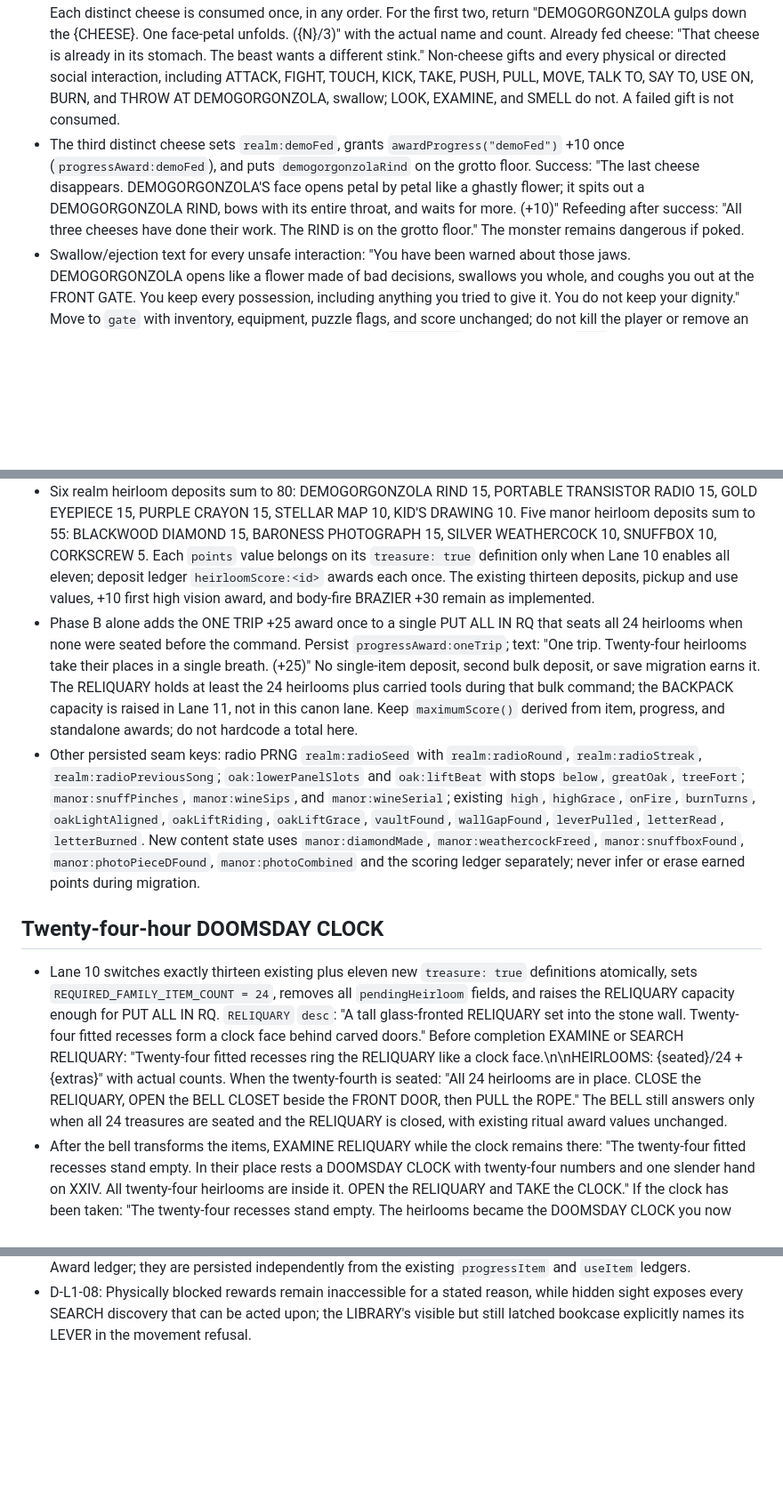
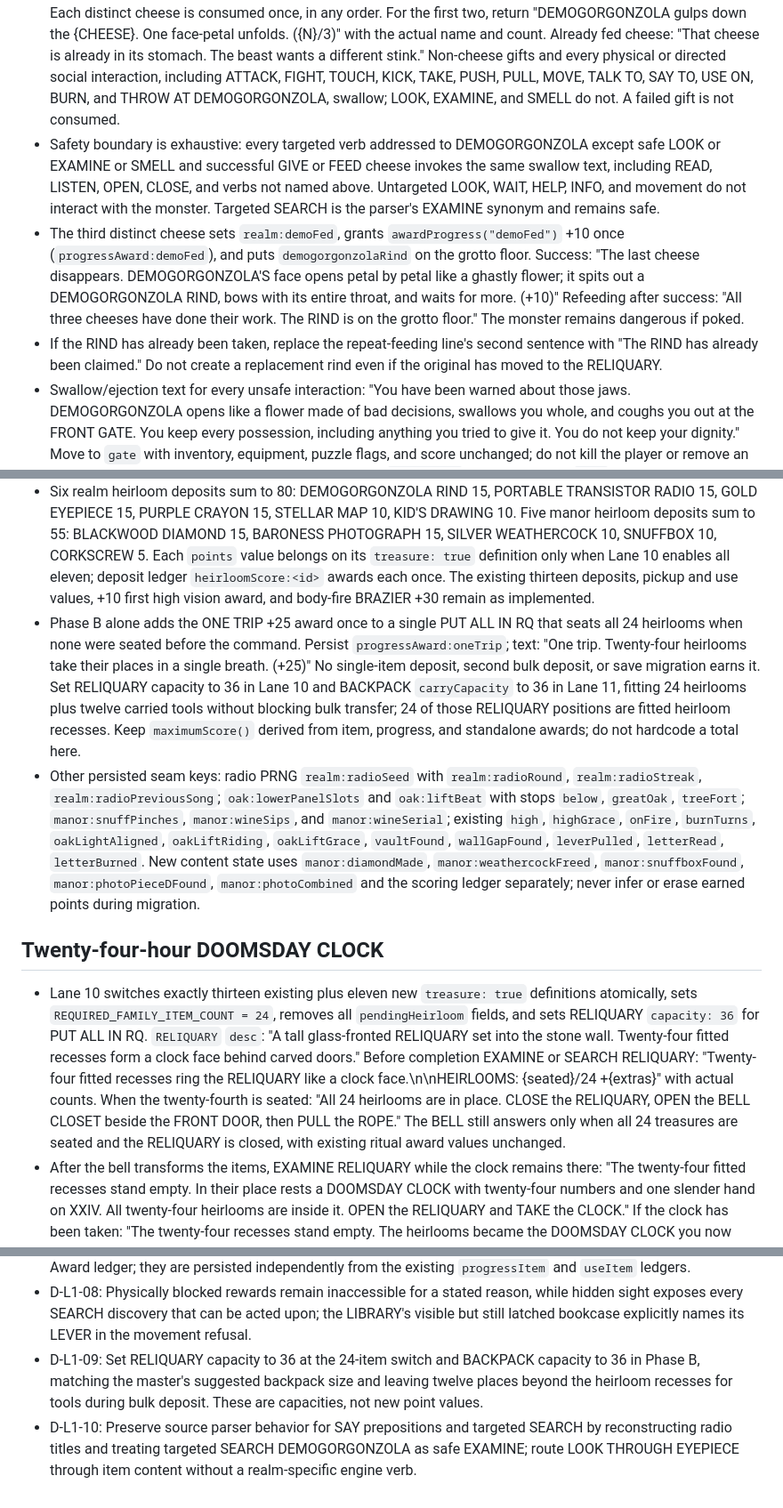
Before and after one commit to dhackel-games/blackwood-manor, a Markdown page: docs/plans/2026-11-07_info_UpsideDownAndDoomsdayClockCanon.md, 3 parts joined by grey strips. Shown at 89% size. Rendered like a GitHub page; blank space fills up the shorter version.

Commit message:
docs(canon): clarify safe verbs, title parsing, and capacities
Co-authored-by: Copilot <223556219+Copilot@users.noreply.github.com>

```diff
--- a/docs/plans/2026-11-07_info_UpsideDownAndDoomsdayClockCanon.md
+++ b/docs/plans/2026-11-07_info_UpsideDownAndDoomsdayClockCanon.md
@@ -46,7 +46,9 @@ This is the exact player-facing text and constant contract for Lanes 2 through 1
 * TAKE CHEESE without a specific cheese while several are visible: "Which CHEESE? Try LIMBURGER, ÉPOISSES, or MUNSTER." EAT any of these cheeses: "This is food for something with a larger digestive tract and worse manners. You leave the CHEESE intact." Do not destroy cheese except when successfully feeding it. Save migration supplies the new FRIDGE, JUG, and all three cheeses to older saves without moving MILK already in inventory, already deposited elsewhere, or already drunk.
 * `demogorgonzola`, DEMOGORGONZOLA, `names`: "demogorgonzola", "monster", "cheese monster", "creature"; fixed in CHEESE GROTTO. `roomDesc`: "DEMOGORGONZOLA waits with its face closed like a fistful of petals." `desc`: "A hungry cheese monster with a face that opens like a flower. Its nose follows anything stinky; its jaws have already swallowed an entire explorer's boot. Poke or attack it and it will gulp you down and cough you up at the FRONT GATE, possessions and all." Safe inspection verbs: LOOK around the room, LOOK AT or EXAMINE DEMOGORGONZOLA, and SMELL DEMOGORGONZOLA. SEARCH DEMOGORGONZOLA is also safe because the existing parser maps targeted SEARCH to EXAMINE. SMELL returns "It smells your pockets before you finish smelling it. Three distinct cheese odors seem to interest it."
 * Successful grammar: GIVE or OFFER or FEED <LIMBURGER|ÉPOISSES|MUNSTER> TO <DEMOGORGONZOLA|MONSTER|CREATURE|CHEESE MONSTER>; in the grotto, GIVE or FEED <cheese> with no target also uses the only monster. The cheese must be carried; otherwise "Bring the CHEESE here in your own hands first." Each distinct cheese is consumed once, in any order. For the first two, return "DEMOGORGONZOLA gulps down the {CHEESE}. One face-petal unfolds. ({N}/3)" with the actual name and count. Already fed cheese: "That cheese is already in its stomach. The beast wants a different stink." Non-cheese gifts and every physical or directed social interaction, including ATTACK, FIGHT, TOUCH, KICK, TAKE, PUSH, PULL, MOVE, TALK TO, SAY TO, USE ON, BURN, and THROW AT DEMOGORGONZOLA, swallow; LOOK, EXAMINE, and SMELL do not. A failed gift is not consumed.
+* Safety boundary is exhaustive: every targeted verb addressed to DEMOGORGONZOLA except safe LOOK or EXAMINE or SMELL and successful GIVE or FEED cheese invokes the same swallow text, including READ, LISTEN, OPEN, CLOSE, and verbs not named above. Untargeted LOOK, WAIT, HELP, INFO, and movement do not interact with the monster. Targeted SEARCH is the parser's EXAMINE synonym and remains safe.
 * The third distinct cheese sets `realm:demoFed`, grants `awardProgress("demoFed")` +10 once (`progressAward:demoFed`), and puts `demogorgonzolaRind` on the grotto floor. Success: "The last cheese disappears. DEMOGORGONZOLA'S face opens petal by petal like a ghastly flower; it spits out a DEMOGORGONZOLA RIND, bows with its entire throat, and waits for more. (+10)" Refeeding after success: "All three cheeses have done their work. The RIND is on the grotto floor." The monster remains dangerous if poked.
+* If the RIND has already been taken, replace the repeat-feeding line's second sentence with "The RIND has already been claimed." Do not create a replacement rind even if the original has moved to the RELIQUARY.
 * Swallow/ejection text for every unsafe interaction: "You have been warned about those jaws. DEMOGORGONZOLA opens like a flower made of bad decisions, swallows you whole, and coughs you out at the FRONT GATE. You keep every possession, including anything you tried to give it. You do not keep your dignity." Move to `gate` with inventory, equipment, puzzle flags, and score unchanged; do not kill the player or remove an offered item. The warning is visible in both the grotto `searchDesc` and the creature `desc` before any unsafe verb.
 * `demogorgonzolaRind`, DEMOGORGONZOLA RIND, `names`: "demogorgonzola rind", "rind", "cheese rind"; portable heirloom, appears only after feeding, deposit 15. `roomDesc`: "A DEMOGORGONZOLA RIND lies where the creature spat it." `desc`: "A stiff, many-lobed cheese RIND that smells of three lunches arguing over custody. A tiny BM stamp marks it as an heirloom." USE RIND: "You brandish the RIND. DEMOGORGONZOLA hiccups from somewhere very far away." plus normal first-time use award. TAKE before feeding: "There is no RIND on the floor yet."
 * Gary hint lines, selected by topic and room: FRIDGE, "That FRIDGE in the KITCHEN smells like a packed gym bag. TAKE three different stinky cheeses before you go caving."; DEMOGORGONZOLA, "LOOK or SMELL, but do not touch the thing. FEED it LIMBURGER, ÉPOISSES, and MUNSTER in any order."; RIND, "When its face opens, check the CHEESE GROTTO floor for the RIND."
@@ -375,12 +379,12 @@ The following twenty titles are real songs from the 1980s. Only each title and o
 * Realm progress: first entry +20 `realmDiscovered`; feeding DEMOGORGONZOLA +10 `demoFed`; winning RADIO +10 `radioWon`; first safe PROJECTOR selection +10 `eyepieceDropped`; spelling the SHACK wall +10 `shackSpelled`; extinguishing CAMPFIRE +5 `campfireOut`; aligning LOWER PANEL +10 `lowerPanelAligned`. Each uses `awardProgress` with exactly that suffix and persists as `progressAward:<suffix>`. The first five realm flags from the master seam remain exactly `realm:demoFed`, `realm:radioWon`, `realm:eyepieceDropped`, `realm:shackSpelled`, `realm:campfireOut`; the lower panel uses `oak:lowerPanelAligned`, and all flag changes must be saved.
 * Manor progress: DIAMOND made +5 `diamondMade`, PHOTOGRAPH combined +5 `photoCombined`, WEATHERCOCK freed +5 `weathercockFreed`, SNUFFBOX found +5 `snuffboxFound`; none for finding CORKSCREW. First facing of BURPER, FARTER, or SHITTER grants +2 each using `gargoyleBurper`, `gargoyleFarter`, `gargoyleShitter` as both progress award suffixes and flavor pool keys, with separate persisted `progressAward:gargoyleBurper`, `progressAward:gargoyleFarter`, `progressAward:gargoyleShitter` and `flavorCycle:<key>` flags. Normal +5 pickup and use awards for these heirlooms still apply.
 * Six realm heirloom deposits sum to 80: DEMOGORGONZOLA RIND 15, PORTABLE TRANSISTOR RADIO 15, GOLD EYEPIECE 15, PURPLE CRAYON 15, STELLAR MAP 10, KID'S DRAWING 10. Five manor heirloom deposits sum to 55: BLACKWOOD DIAMOND 15, BARONESS PHOTOGRAPH 15, SILVER WEATHERCOCK 10, SNUFFBOX 10, CORKSCREW 5. Each `points` value belongs on its `treasure: true` definition only when Lane 10 enables all eleven; deposit ledger `heirloomScore:<id>` awards each once. The existing thirteen deposits, pickup and use values, +10 first high vision award, and body-fire BRAZIER +30 remain as implemented.
-* Phase B alone adds the ONE TRIP +25 award once to a single PUT ALL IN RQ that seats all 24 heirlooms when none were seated before the command. Persist `progressAward:oneTrip`; text: "One trip. Twenty-four heirlooms take their places in a single breath. (+25)" No single-item deposit, second bulk deposit, or save migration earns it. The RELIQUARY holds at least the 24 heirlooms plus carried tools during that bulk command; the BACKPACK capacity is raised in Lane 11, not in this canon lane. Keep `maximumScore()` derived from item, progress, and standalone awards; do not hardcode a total here.
+* Phase B alone adds the ONE TRIP +25 award once to a single PUT ALL IN RQ that seats all 24 heirlooms when none were seated before the command. Persist `progressAward:oneTrip`; text: "One trip. Twenty-four heirlooms take their places in a single breath. (+25)" No single-item deposit, second bulk deposit, or save migration earns it. Set RELIQUARY capacity to 36 in Lane 10 and BACKPACK `carryCapacity` to 36 in Lane 11, fitting 24 heirlooms plus twelve carried tools without blocking bulk transfer; 24 of those RELIQUARY positions are fitted heirloom recesses. Keep `maximumScore()` derived from item, progress, and standalone awards; do not hardcode a total here.
 * Other persisted seam keys: radio PRNG `realm:radioSeed` with `realm:radioRound`, `realm:radioStreak`, `realm:radioPreviousSong`; `oak:lowerPanelSlots` and `oak:liftBeat` with stops `below`, `greatOak`, `treeFort`; `manor:snuffPinches`, `manor:wineSips`, and `manor:wineSerial`; existing `high`, `highGrace`, `onFire`, `burnTurns`, `oakLightAligned`, `oakLiftRiding`, `oakLiftGrace`, `vaultFound`, `wallGapFound`, `leverPulled`, `letterRead`, `letterBurned`. New content state uses `manor:diamondMade`, `manor:weathercockFreed`, `manor:snuffboxFound`, `manor:photoPieceDFound`, `manor:photoCombined` and the scoring ledger separately; never infer or erase earned points during migration.
 
 ## Twenty-four-hour DOOMSDAY CLOCK
 
-* Lane 10 switches exactly thirteen existing plus eleven new `treasure: true` definitions atomically, sets `REQUIRED_FAMILY_ITEM_COUNT = 24`, removes all `pendingHeirloom` fields, and raises the RELIQUARY capacity enough for PUT ALL IN RQ. `RELIQUARY` `desc`: "A tall glass-fronted RELIQUARY set into the stone wall. Twenty-four fitted recesses form a clock face behind carved doors." Before completion EXAMINE or SEARCH RELIQUARY: "Twenty-four fitted recesses ring the RELIQUARY like a clock face.\n\nHEIRLOOMS: {seated}/24 +{extras}" with actual counts. When the twenty-fourth is seated: "All 24 heirlooms are in place. CLOSE the RELIQUARY, OPEN the BELL CLOSET beside the FRONT DOOR, then PULL the ROPE." The BELL still answers only when all 24 treasures are seated and the RELIQUARY is closed, with existing ritual award values unchanged.
+* Lane 10 switches exactly thirteen existing plus eleven new `treasure: true` definitions atomically, sets `REQUIRED_FAMILY_ITEM_COUNT = 24`, removes all `pendingHeirloom` fields, and sets RELIQUARY `capacity: 36` for PUT ALL IN RQ. `RELIQUARY` `desc`: "A tall glass-fronted RELIQUARY set into the stone wall. Twenty-four fitted recesses form a clock face behind carved doors." Before completion EXAMINE or SEARCH RELIQUARY: "Twenty-four fitted recesses ring the RELIQUARY like a clock face.\n\nHEIRLOOMS: {seated}/24 +{extras}" with actual counts. When the twenty-fourth is seated: "All 24 heirlooms are in place. CLOSE the RELIQUARY, OPEN the BELL CLOSET beside the FRONT DOOR, then PULL the ROPE." The BELL still answers only when all 24 treasures are seated and the RELIQUARY is closed, with existing ritual award values unchanged.
 * After the bell transforms the items, EXAMINE RELIQUARY while the clock remains there: "The twenty-four fitted recesses stand empty. In their place rests a DOOMSDAY CLOCK with twenty-four numbers and one slender hand on XXIV. All twenty-four heirlooms are inside it. OPEN the RELIQUARY and TAKE the CLOCK." If the clock has been taken: "The twenty-four recesses stand empty. The heirlooms became the DOOMSDAY CLOCK you now carry." TAKE CLOCK: "You lift the DOOMSDAY CLOCK from the RELIQUARY. It is lighter than twenty-four heirlooms should be. The open trapdoor waits beside you, its narrow STAIRCASE descending into the dark." Already carrying it: "You already carry the DOOMSDAY CLOCK." Preserve the existing full-inventory refusal with DOOMSDAY CLOCK substituted for COUNTDOWN CLOCK.
 * Existing item id `clockTalisman` keeps short name `"gclock"`; player-facing primary name DOOMSDAY CLOCK, `names` includes "doomsday clock", "clock", "grand clock", "countdown clock", "time clock", and the former "thirteen-hour clock" and "thirteen hour clock" as input-only legacy aliases. No legacy thirteen phrasing appears in any new output. Before Part II, EXAMINE or READ CLOCK: "A grand DOOMSDAY CLOCK small enough to cradle in both hands. Twenty-four numbers ring its face, and one slender hand rests on XXIV. There is no maker's mark and no instruction." First carried inspection still awards its existing +5 portable use. `roomDesc` inside open RELIQUARY: "A DOOMSDAY CLOCK rests where twenty-four heirlooms stood."
 * Gary's basement scene retains its existing events and all original copy except COUNTDOWN CLOCK becomes DOOMSDAY CLOCK whenever the clock is named. Part II awakening text names the DOOMSDAY CLOCK and asks "EXAMINE the CLOCK." Part II EXAMINE CLOCK purpose text: "The moment your ghostly fingers trace the clock's face, its purpose enters your mind whole.\n\nThe twenty-four Blackwood heirlooms are inside it, scattered through twenty-four hours of the manor's past. The hand counts backward when you recover each heirloom and return it to the place where you first found it. USE the CLOCK to enter the next hour; USE it again to come home with what you recover.\n\nThe hand rests on {romanHour}. {hoursRemaining} hours remain, {{player_name}}." Replace placeholders with XXIV and Twenty-four initially, then XXIII and Twenty-three after the existing emerald scene. Do not invent new Part II hours or puzzle clues.
@@ -434,5 +438,7 @@ The following twenty titles are real songs from the 1980s. Only each title and o
 * D-L1-06: Keep the existing `t13_medusaGarden` room id and `hour13Done` saved flag for migration, but display Hour XXIV and accept old `hour13` only as an input alias; advance `clockHour` to XXIII after the unchanged emerald puzzle.
 * D-L1-07: New progress award suffixes and state keys not listed in the master seam use the exact spellings in the Award ledger; they are persisted independently from the existing `progressItem` and `useItem` ledgers.
 * D-L1-08: Physically blocked rewards remain inaccessible for a stated reason, while hidden sight exposes every SEARCH discovery that can be acted upon; the LIBRARY's visible but still latched bookcase explicitly names its LEVER in the movement refusal.
+* D-L1-09: Set RELIQUARY capacity to 36 at the 24-item switch and BACKPACK capacity to 36 in Phase B, matching the master's suggested backpack size and leaving twelve places beyond the heirloom recesses for tools during bulk deposit. These are capacities, not new point values.
+* D-L1-10: Preserve source parser behavior for SAY prepositions and targeted SEARCH by reconstructing radio titles and treating targeted SEARCH DEMOGORGONZOLA as safe EXAMINE; route LOOK THROUGH EYEPIECE through item content without a realm-specific engine verb.
 
 <!-- end 2026-11-07_info_UpsideDownAndDoomsdayClockCanon.md -->
```
Also changed, not shown: other parts of docs/plans/2026-11-07_info_UpsideDownAndDoomsdayClockCanon.md (+2 -0 lines).
